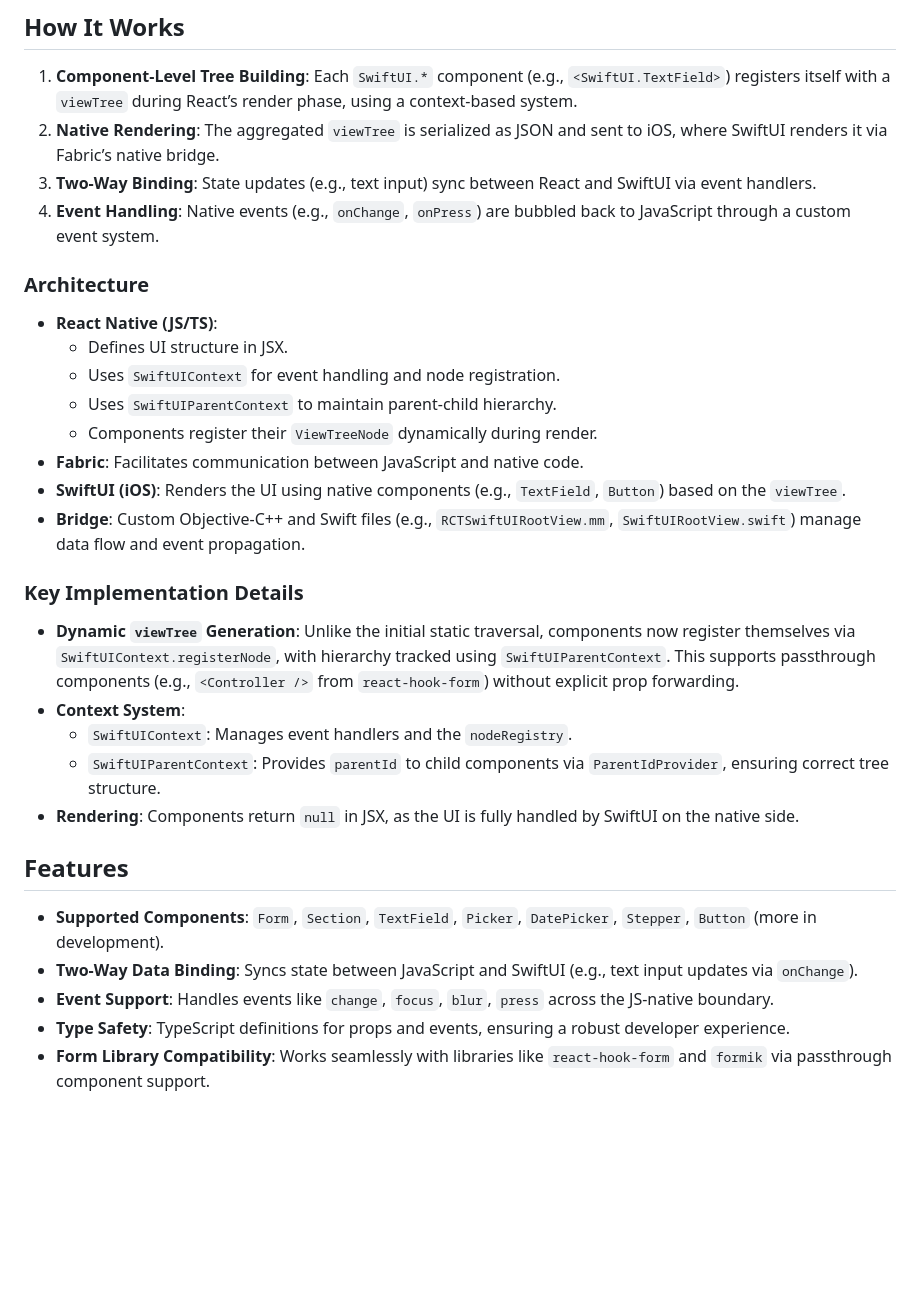
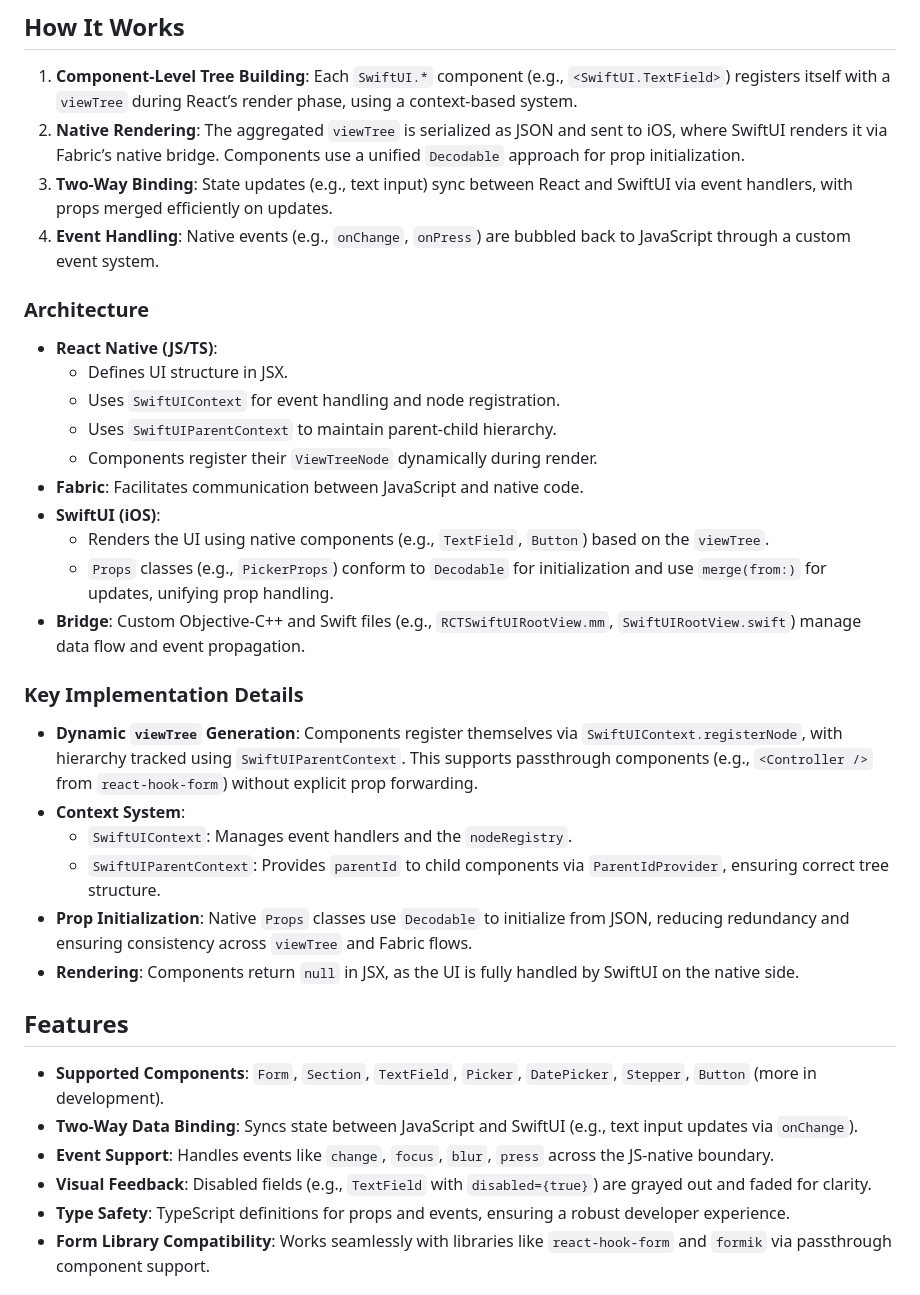
Before and after one commit to mgcrea/react-native-swiftui, a Markdown page: README.md, the part around one of its changes. Drawn GitHub-style; blank space fills up the shorter version.

```diff
--- a/README.md
+++ b/README.md
@@ -15,8 +15,8 @@ Ideal for developers seeking native iOS aesthetics and behavior within a React N
 ## How It Works
 
 1. **Component-Level Tree Building**: Each `SwiftUI.*` component (e.g., `<SwiftUI.TextField>`) registers itself with a `viewTree` during React’s render phase, using a context-based system.
-2. **Native Rendering**: The aggregated `viewTree` is serialized as JSON and sent to iOS, where SwiftUI renders it via Fabric’s native bridge.
-3. **Two-Way Binding**: State updates (e.g., text input) sync between React and SwiftUI via event handlers.
+2. **Native Rendering**: The aggregated `viewTree` is serialized as JSON and sent to iOS, where SwiftUI renders it via Fabric’s native bridge. Components use a unified `Decodable` approach for prop initialization.
+3. **Two-Way Binding**: State updates (e.g., text input) sync between React and SwiftUI via event handlers, with props merged efficiently on updates.
 4. **Event Handling**: Native events (e.g., `onChange`, `onPress`) are bubbled back to JavaScript through a custom event system.
 
 ### Architecture
@@ -27,15 +27,18 @@ Ideal for developers seeking native iOS aesthetics and behavior within a React N
   - Uses `SwiftUIParentContext` to maintain parent-child hierarchy.
   - Components register their `ViewTreeNode` dynamically during render.
 - **Fabric**: Facilitates communication between JavaScript and native code.
-- **SwiftUI (iOS)**: Renders the UI using native components (e.g., `TextField`, `Button`) based on the `viewTree`.
+- **SwiftUI (iOS)**:
+  - Renders the UI using native components (e.g., `TextField`, `Button`) based on the `viewTree`.
+  - `Props` classes (e.g., `PickerProps`) conform to `Decodable` for initialization and use `merge(from:)` for updates, unifying prop handling.
 - **Bridge**: Custom Objective-C++ and Swift files (e.g., `RCTSwiftUIRootView.mm`, `SwiftUIRootView.swift`) manage data flow and event propagation.
 
 ### Key Implementation Details
 
-- **Dynamic `viewTree` Generation**: Unlike the initial static traversal, components now register themselves via `SwiftUIContext.registerNode`, with hierarchy tracked using `SwiftUIParentContext`. This supports passthrough components (e.g., `<Controller />` from `react-hook-form`) without explicit prop forwarding.
+- **Dynamic `viewTree` Generation**: Components register themselves via `SwiftUIContext.registerNode`, with hierarchy tracked using `SwiftUIParentContext`. This supports passthrough components (e.g., `<Controller />` from `react-hook-form`) without explicit prop forwarding.
 - **Context System**:
   - `SwiftUIContext`: Manages event handlers and the `nodeRegistry`.
   - `SwiftUIParentContext`: Provides `parentId` to child components via `ParentIdProvider`, ensuring correct tree structure.
+- **Prop Initialization**: Native `Props` classes use `Decodable` to initialize from JSON, reducing redundancy and ensuring consistency across `viewTree` and Fabric flows.
 - **Rendering**: Components return `null` in JSX, as the UI is fully handled by SwiftUI on the native side.
 
 ## Features
@@ -43,6 +46,7 @@ Ideal for developers seeking native iOS aesthetics and behavior within a React N
 - **Supported Components**: `Form`, `Section`, `TextField`, `Picker`, `DatePicker`, `Stepper`, `Button` (more in development).
 - **Two-Way Data Binding**: Syncs state between JavaScript and SwiftUI (e.g., text input updates via `onChange`).
 - **Event Support**: Handles events like `change`, `focus`, `blur`, `press` across the JS-native boundary.
+- **Visual Feedback**: Disabled fields (e.g., `TextField` with `disabled={true}`) are grayed out and faded for clarity.
 - **Type Safety**: TypeScript definitions for props and events, ensuring a robust developer experience.
 - **Form Library Compatibility**: Works seamlessly with libraries like `react-hook-form` and `formik` via passthrough component support.
 
```
Also changed, not shown: other parts of README.md (+15 -13 lines).
